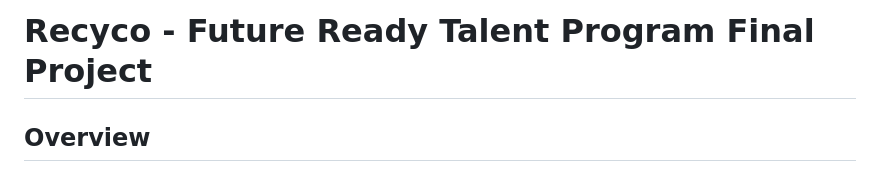
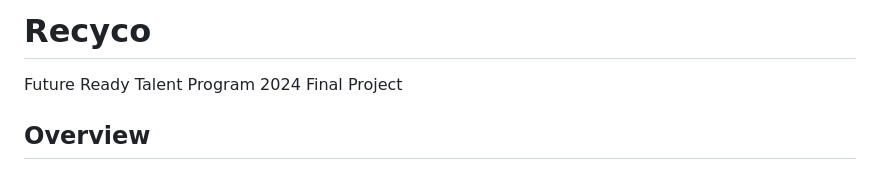
Before and after one commit to D-Vika-shan/Recyco-Project, a Markdown page: README.md, the part around the change. Rendered like a GitHub page.

```diff
--- a/README.md
+++ b/README.md
@@ -1,4 +1,5 @@
-# Recyco - Future Ready Talent Program Final Project
+# Recyco
+Future Ready Talent Program 2024 Final Project
 
 ## Overview
 
```
